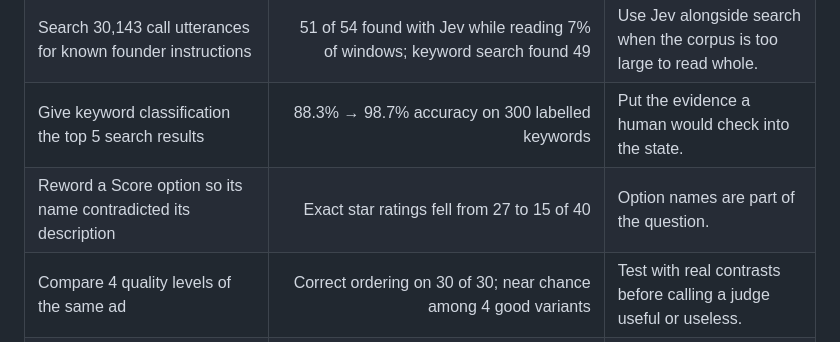
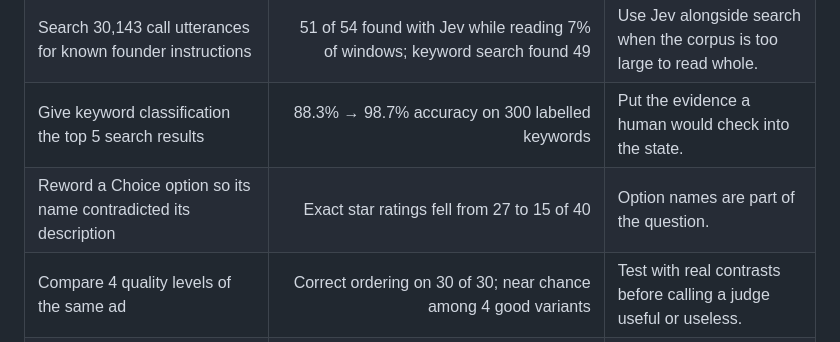
Before and after one commit to marcodicesare-dev/jev-skill, a Markdown page: README.md, the part around the change. GitHub-like rendering.

Commit message:
Fix the option-names row: the star rating test used Choice options, not Score
Co-Authored-By: Claude Sonnet 5.5 <noreply@anthropic.com>

```diff
--- a/README.md
+++ b/README.md
@@ -59,7 +59,7 @@ These are **September 2026 results on my tasks**, not general Jev benchmarks. De
 | Let Jev select source notes for an ad writer when the writer could read them all | Full-context ads won 13 comparisons; filtered ads won 3; 4 were inconclusive because the judge changed with reading order | Do not filter a writer's material by default. |
 | Search 30,143 call utterances for known founder instructions | 51 of 54 found with Jev while reading 7% of windows; keyword search found 49 | Use Jev alongside search when the corpus is too large to read whole. |
 | Give keyword classification the top 5 search results | 88.3% → 98.7% accuracy on 300 labelled keywords | Put the evidence a human would check into the state. |
-| Reword a Score option so its name contradicted its description | Exact star ratings fell from 27 to 15 of 40 | Option names are part of the question. |
+| Reword a Choice option so its name contradicted its description | Exact star ratings fell from 27 to 15 of 40 | Option names are part of the question. |
 | Compare 4 quality levels of the same ad | Correct ordering on 30 of 30; near chance among 4 good variants | Test with real contrasts before calling a judge useful or useless. |
 | Check probability against observed accuracy | Top band: 98.6% stated, 84.8% right across 138 claim checks | Calibrate on labelled cases before automatic pass lines. |
 
```
